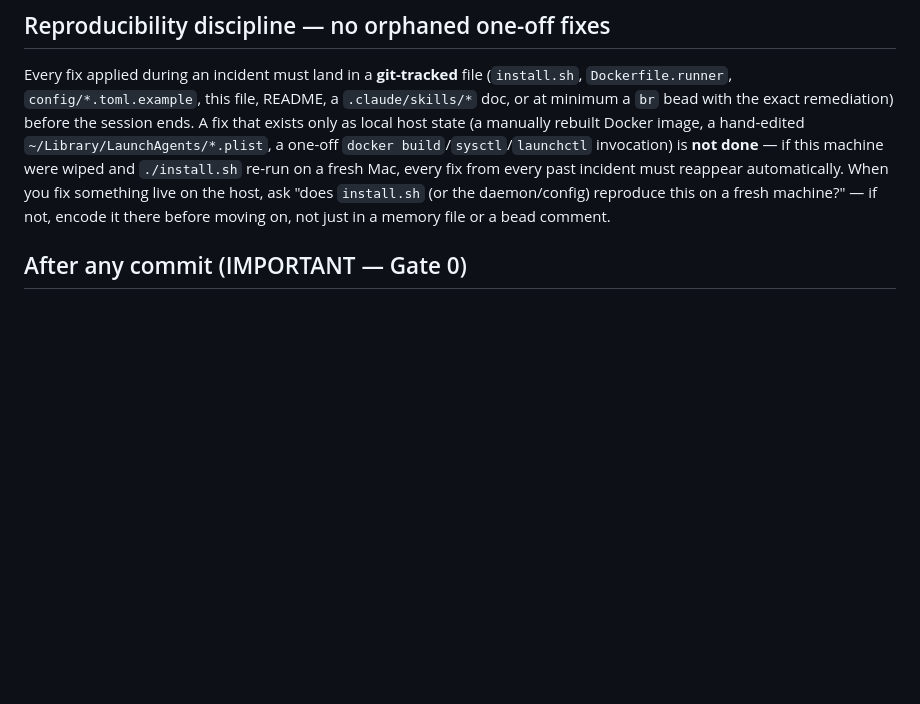
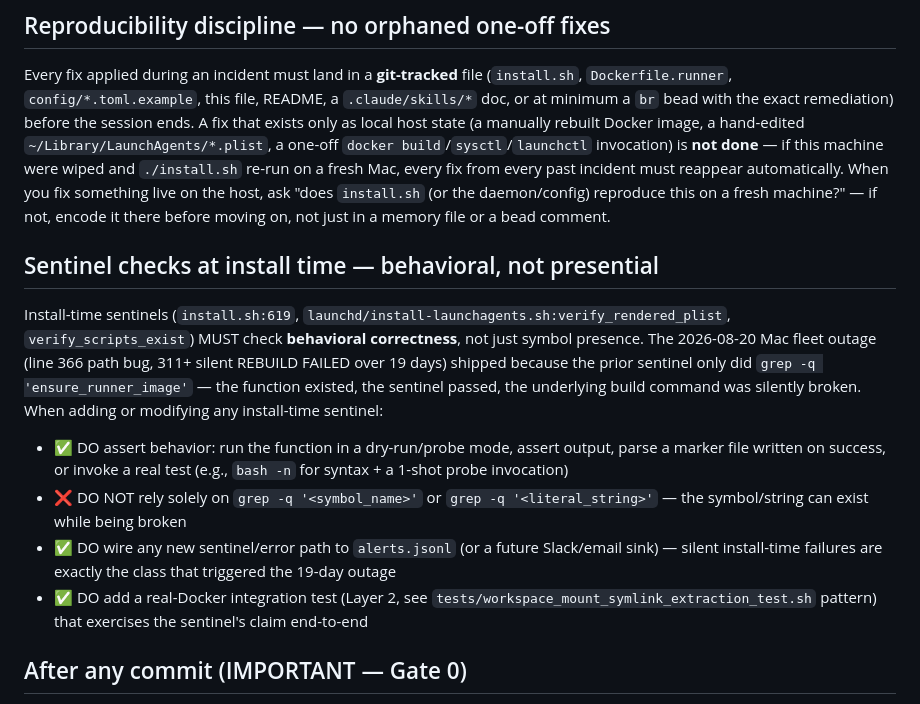
Before and after one commit to jleechanorg/ez-gh-actions, a Markdown page: CLAUDE.md, the part around the change. Rendered like a GitHub page; blank space fills up the shorter version.

Commit message:
claude/MiniMax-M3: docs(CLAUDE.md): add behavioral sentinel rule (2026-08-20 outage class)
The 2026-08-20 Mac fleet outage was caused by scripts/ezgha-fleet-watchdog.sh:366
using a relative '-f Dockerfile.runner' instead of absolute
'-f $repo_root/Dockerfile.runner'. The bug shipped in commit c35bb36 (2026-07-26)
because install.sh:619's sentinel only checked for the *presence* of
'ensure_runner_image' (grep -q) — the function existed, the sentinel passed,
the underlying build command was silently broken. The bug produced 311+
silent REBUILD FAILED events over 19 days (every 120s of watchdog tick)
before triggering a visible outage.

Added a new 'Sentinel checks at install time — behavioral, not presential'
section under 'Reproducibility discipline' that:

1. Mandates behavioral sentinel checks (run-the-function-and-assert) over
   presence-only string greps — the exact class of failure that produced the
   19-day outage
2. Wires install-time sentinel/error paths to alerts.jsonl or future
   Slack/email sinks — silent install-time failures are the failure class
3. Points at integration test patterns (tests/workspace_mount_symlink_extraction_test.sh)
   for real-Docker behavioral assertions

Companion to commit b3fe954 (line 366 path fix + install.sh relative-path
sentinel) and bead jleechan-zgvz (line 366 fix + 5 follow-up safety gaps).

Co-Authored-By: Claude <noreply@anthropic.com>

```diff
--- a/CLAUDE.md
+++ b/CLAUDE.md
@@ -54,6 +54,13 @@ image = "ezgha-runner:latest"
 
 ## Reproducibility discipline — no orphaned one-off fixes
 Every fix applied during an incident must land in a **git-tracked** file (`install.sh`, `Dockerfile.runner`, `config/*.toml.example`, this file, README, a `.claude/skills/*` doc, or at minimum a `br` bead with the exact remediation) before the session ends. A fix that exists only as local host state (a manually rebuilt Docker image, a hand-edited `~/Library/LaunchAgents/*.plist`, a one-off `docker build`/`sysctl`/`launchctl` invocation) is **not done** — if this machine were wiped and `./install.sh` re-run on a fresh Mac, every fix from every past incident must reappear automatically. When you fix something live on the host, ask "does `install.sh` (or the daemon/config) reproduce this on a fresh machine?" — if not, encode it there before moving on, not just in a memory file or a bead comment.
+
+## Sentinel checks at install time — behavioral, not presential
+Install-time sentinels (`install.sh:619`, `launchd/install-launchagents.sh:verify_rendered_plist`, `verify_scripts_exist`) MUST check **behavioral correctness**, not just symbol presence. The 2026-08-20 Mac fleet outage (line 366 path bug, 311+ silent REBUILD FAILED over 19 days) shipped because the prior sentinel only did `grep -q 'ensure_runner_image'` — the function existed, the sentinel passed, the underlying build command was silently broken. When adding or modifying any install-time sentinel:
+- ✅ DO assert behavior: run the function in a dry-run/probe mode, assert output, parse a marker file written on success, or invoke a real test (e.g., `bash -n` for syntax + a 1-shot probe invocation)
+- ❌ DO NOT rely solely on `grep -q '<symbol_name>'` or `grep -q '<literal_string>'` — the symbol/string can exist while being broken
+- ✅ DO wire any new sentinel/error path to `alerts.jsonl` (or a future Slack/email sink) — silent install-time failures are exactly the class that triggered the 19-day outage
+- ✅ DO add a real-Docker integration test (Layer 2, see `tests/workspace_mount_symlink_extraction_test.sh` pattern) that exercises the sentinel's claim end-to-end
 
 ## After any commit (IMPORTANT — Gate 0)
 Gate 0 checks that the installed binary's embedded SHA matches the current `HEAD` commit.
```
